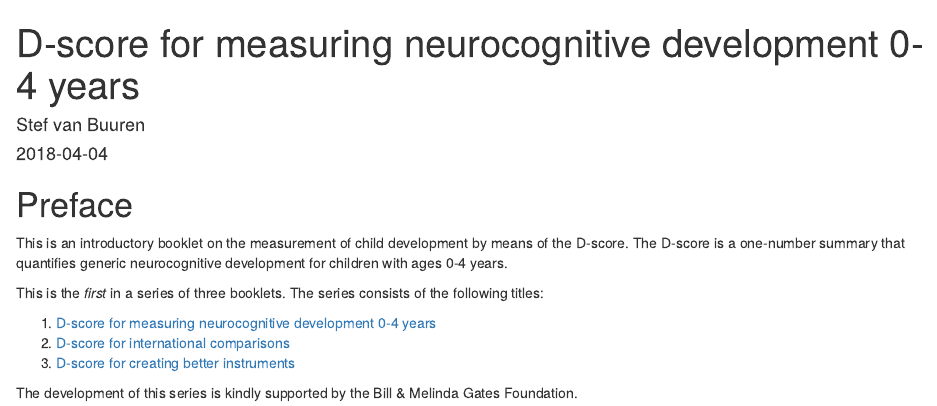
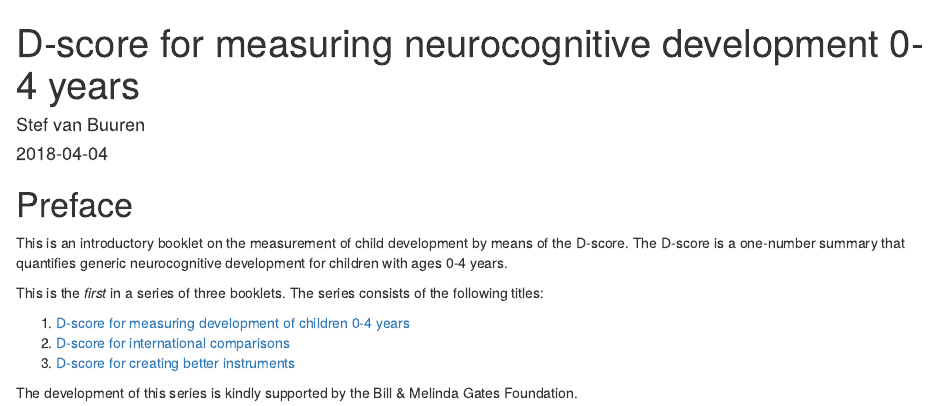
Before and after one commit to D-score/dbook1, an R Markdown document (index.Rmd): the page in a window 1100 px wide, from its top. Rendered offline with R 4.5, knitr and Pandoc, with nearby package versions; drawn as R Markdown's standard HTML page in place of the format the file asks for.

Commit message:
Adapt title

```diff
--- a/index.Rmd
+++ b/index.Rmd
@@ -22,7 +22,7 @@ children with ages 0-4 years.
 This is the *first* in a series of three booklets. The series consists
 of the following titles:
 
-1. [D-score for measuring neurocognitive development 0-4 years](https://stefvanbuuren.github.io/dbook1/)
+1. [D-score for measuring development of children 0-4 years](https://stefvanbuuren.github.io/dbook1/)
 2. [D-score for international comparisons](https://stefvanbuuren.github.io/dbook2/)
 3. [D-score for creating better instruments](https://stefvanbuuren.github.io/dbook3/)
 
```
Also changed, not shown: README.md.
